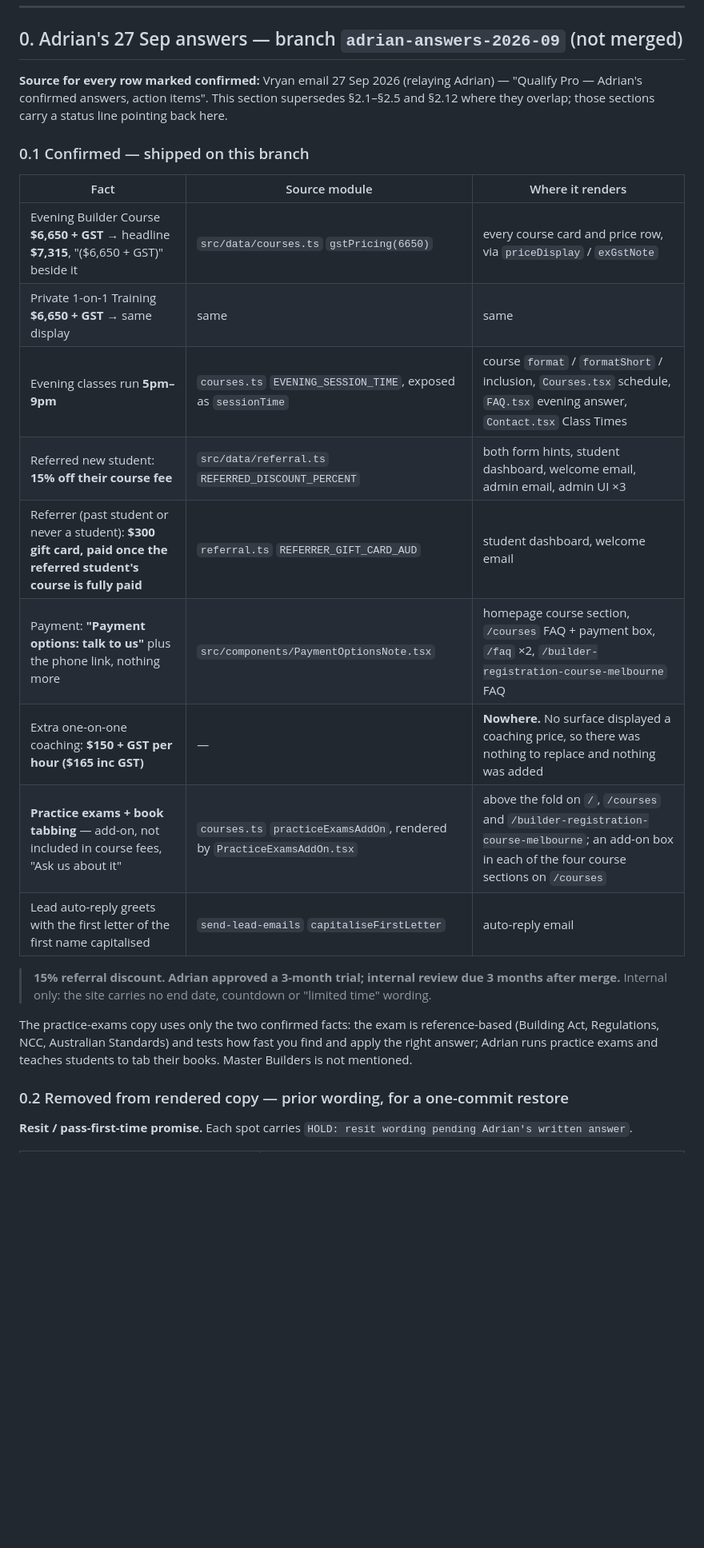
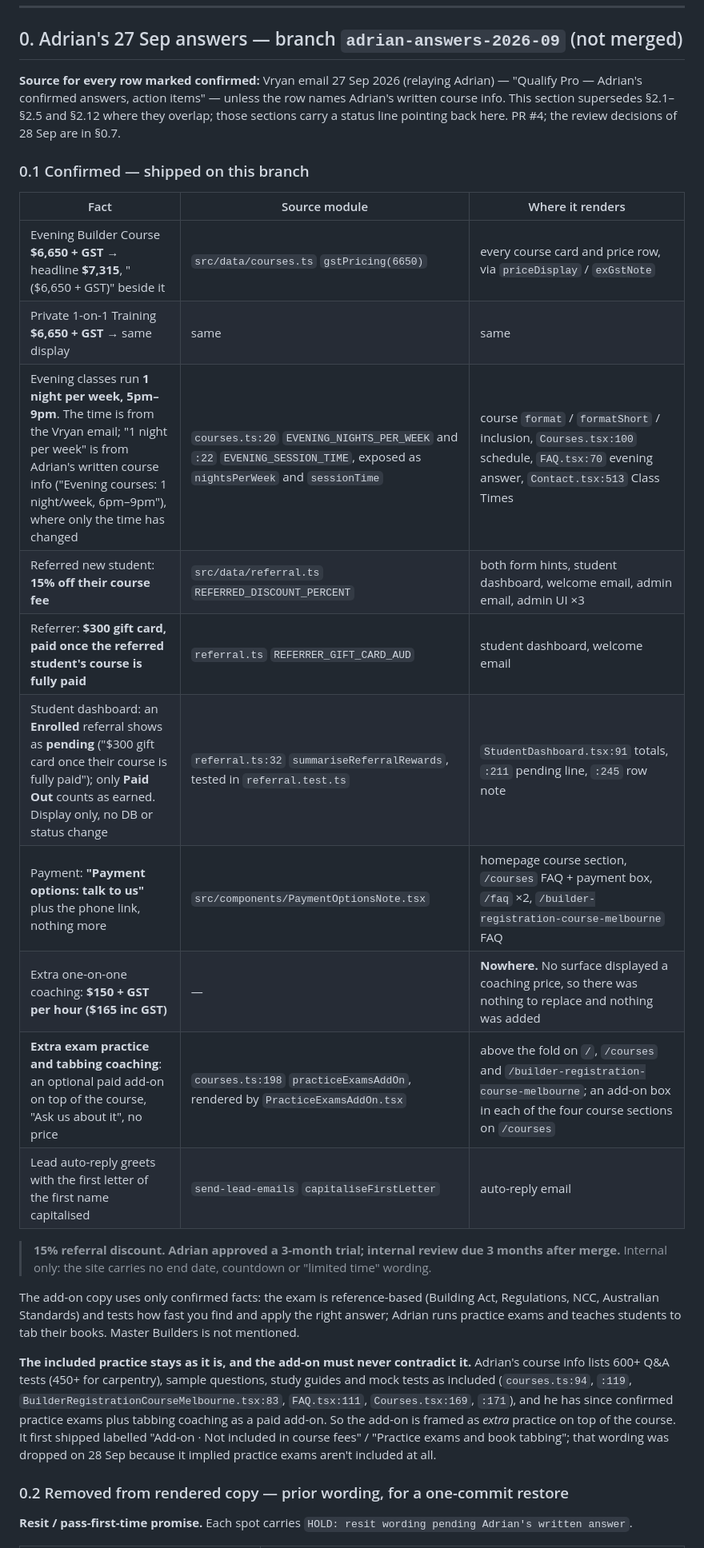
Before and after one commit to michaelyoussef396/tradie-license-prep, a Markdown page: .ai/HANDOFF.md, the part around one of its changes. Shown at 80% size. Drawn GitHub-style; blank space fills up the shorter version.

```diff
--- a/.ai/HANDOFF.md
+++ b/.ai/HANDOFF.md
@@ -23,8 +23,9 @@
 ## 0. Adrian's 27 Sep answers — branch `adrian-answers-2026-09` (not merged)
 
 **Source for every row marked confirmed:** Vryan email 27 Sep 2026 (relaying Adrian) — "Qualify Pro —
-Adrian's confirmed answers, action items". This section supersedes §2.1–§2.5 and §2.12 where they
-overlap; those sections carry a status line pointing back here.
+Adrian's confirmed answers, action items" — unless the row names Adrian's written course info. This
+section supersedes §2.1–§2.5 and §2.12 where they overlap; those sections carry a status line
+pointing back here. PR #4; the review decisions of 28 Sep are in §0.7.
 
 ### 0.1 Confirmed — shipped on this branch
 
@@ -32,20 +33,29 @@ overlap; those sections carry a status line pointing back here.
 |---|---|---|
 | Evening Builder Course **$6,650 + GST** → headline **$7,315**, "($6,650 + GST)" beside it | `src/data/courses.ts` `gstPricing(6650)` | every course card and price row, via `priceDisplay` / `exGstNote` |
 | Private 1-on-1 Training **$6,650 + GST** → same display | same | same |
-| Evening classes run **5pm–9pm** | `courses.ts` `EVENING_SESSION_TIME`, exposed as `sessionTime` | course `format` / `formatShort` / inclusion, `Courses.tsx` schedule, `FAQ.tsx` evening answer, `Contact.tsx` Class Times |
+| Evening classes run **1 night per week, 5pm–9pm**. The time is from the Vryan email; "1 night per week" is from Adrian's written course info ("Evening courses: 1 night/week, 6pm–9pm"), where only the time has changed | `courses.ts:20` `EVENING_NIGHTS_PER_WEEK` and `:22` `EVENING_SESSION_TIME`, exposed as `nightsPerWeek` and `sessionTime` | course `format` / `formatShort` / inclusion, `Courses.tsx:100` schedule, `FAQ.tsx:70` evening answer, `Contact.tsx:513` Class Times |
 | Referred new student: **15% off their course fee** | `src/data/referral.ts` `REFERRED_DISCOUNT_PERCENT` | both form hints, student dashboard, welcome email, admin email, admin UI ×3 |
-| Referrer (past student or never a student): **$300 gift card, paid once the referred student's course is fully paid** | `referral.ts` `REFERRER_GIFT_CARD_AUD` | student dashboard, welcome email |
+| Referrer: **$300 gift card, paid once the referred student's course is fully paid** | `referral.ts` `REFERRER_GIFT_CARD_AUD` | student dashboard, welcome email |
+| Student dashboard: an **Enrolled** referral shows as **pending** ("$300 gift card once their course is fully paid"); only **Paid Out** counts as earned. Display only, no DB or status change | `referral.ts:32` `summariseReferralRewards`, tested in `referral.test.ts` | `StudentDashboard.tsx:91` totals, `:211` pending line, `:245` row note |
 | Payment: **"Payment options: talk to us"** plus the phone link, nothing more | `src/components/PaymentOptionsNote.tsx` | homepage course section, `/courses` FAQ + payment box, `/faq` ×2, `/builder-registration-course-melbourne` FAQ |
 | Extra one-on-one coaching: **$150 + GST per hour ($165 inc GST)** | — | **Nowhere.** No surface displayed a coaching price, so there was nothing to replace and nothing was added |
-| **Practice exams + book tabbing** — add-on, not included in course fees, "Ask us about it" | `courses.ts` `practiceExamsAddOn`, rendered by `PracticeExamsAddOn.tsx` | above the fold on `/`, `/courses` and `/builder-registration-course-melbourne`; an add-on box in each of the four course sections on `/courses` |
+| **Extra exam practice and tabbing coaching**: an optional paid add-on on top of the course, "Ask us about it", no price | `courses.ts:198` `practiceExamsAddOn`, rendered by `PracticeExamsAddOn.tsx` | above the fold on `/`, `/courses` and `/builder-registration-course-melbourne`; an add-on box in each of the four course sections on `/courses` |
 | Lead auto-reply greets with the first letter of the first name capitalised | `send-lead-emails` `capitaliseFirstLetter` | auto-reply email |
 
 > **15% referral discount. Adrian approved a 3-month trial; internal review due 3 months after merge.**
 > Internal only: the site carries no end date, countdown or "limited time" wording.
 
-The practice-exams copy uses only the two confirmed facts: the exam is reference-based (Building
-Act, Regulations, NCC, Australian Standards) and tests how fast you find and apply the right answer;
-Adrian runs practice exams and teaches students to tab their books. Master Builders is not mentioned.
+The add-on copy uses only confirmed facts: the exam is reference-based (Building Act, Regulations,
+NCC, Australian Standards) and tests how fast you find and apply the right answer; Adrian runs
+practice exams and teaches students to tab their books. Master Builders is not mentioned.
+
+**The included practice stays as it is, and the add-on must never contradict it.** Adrian's course
+info lists 600+ Q&A tests (450+ for carpentry), sample questions, study guides and mock tests as
+included (`courses.ts:94`, `:119`, `BuilderRegistrationCourseMelbourne.tsx:83`, `FAQ.tsx:111`,
+`Courses.tsx:169`, `:171`), and he has since confirmed practice exams plus tabbing coaching as a paid
+add-on. So the add-on is framed as *extra* practice on top of the course. It first shipped labelled
+"Add-on · Not included in course fees" / "Practice exams and book tabbing"; that wording was dropped
+on 28 Sep because it implied practice exams aren't included at all.
 
 ### 0.2 Removed from rendered copy — prior wording, for a one-commit restore
 
```
Also changed, not shown: other parts of .ai/HANDOFF.md (+61 -22 lines).
